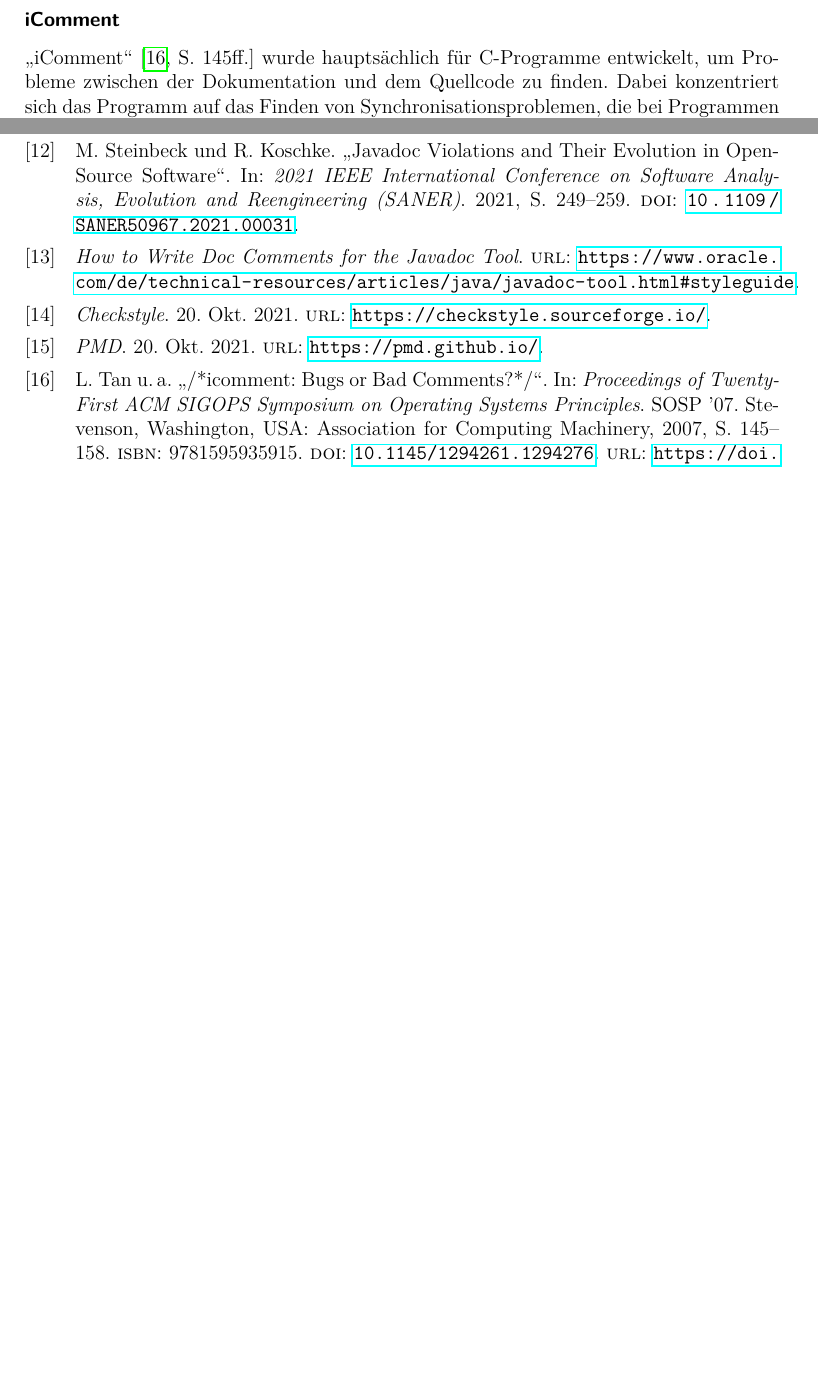
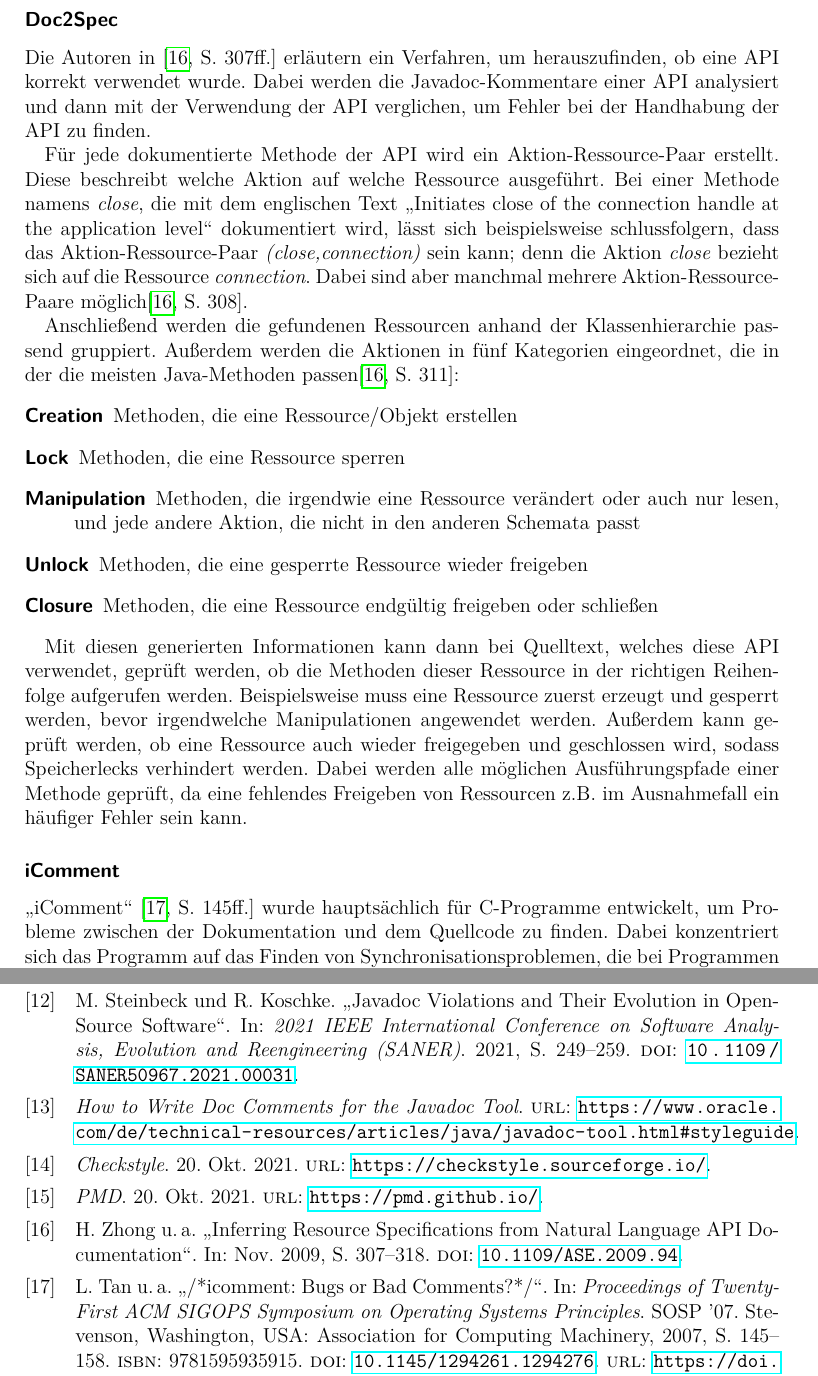
Before and after one commit to compf/DocEvaluator, a LaTeX thesis (bachelorarbeit/main.tex, which reads bachelorarbeit/Background/problemstellung.tex, bachelorarbeit/database.bib): two parts of pages 12 and 35 of 41 before the commit and two parts of pages 12 and 36 of 42 after it, joined at a grey line, cut at the place of the change, the shorter picture padded with empty space. Compiled offline with pdfLaTeX.

Commit message:
Added another paper for theoretical work

```diff
--- a/bachelorarbeit/Background/problemstellung.tex
+++ b/bachelorarbeit/Background/problemstellung.tex
@@ -88,6 +88,22 @@
 \subsubsection{JavaDocMiner}
 Die wichtigste Arbeit, die eine der Grundlagen dieser Bachelorarbeit ist, ist der \enquote{JavaDocMiner} \cite[S. 68-79]{AutomaticQualityAssessmentofSourceCodeComments:TheJavadocMiner}. In dieser Arbeit wird ein Programm beschrieben, welches mittels einfachen Heuristiken eine Einschätzung der Softwaredokumentation beschrieben. Dabei beschränkt sich der JavaDocMiner nur auf Java-Programme, während das hier zu entwickelnde Tool  auch mit anderen Programmiersprachen zurechtkommen soll.
 
+\subsubsection{Doc2Spec}
+Die Autoren in \cite[S. 307ff.]{InferringResourceSpecificationsfromNaturalLanguageAPIDocumentation} erläutern ein Verfahren, um herauszufinden, ob eine API korrekt verwendet wurde. Dabei werden die Javadoc-Kommentare einer API analysiert und dann mit der Verwendung der API verglichen, um Fehler bei der Handhabung der API zu finden.
+
+Für jede dokumentierte Methode der API wird ein Aktion-Ressource-Paar erstellt. Diese beschreibt welche Aktion auf welche Ressource ausgeführt. Bei einer Methode namens \textit{close}, die mit dem englischen Text \enquote{Initiates close of the connection handle at the
+application level} dokumentiert wird, lässt sich beispielsweise schlussfolgern, dass das Aktion-Ressource-Paar \textit{(close,connection)} sein kann; denn die Aktion \textit{close} bezieht sich auf die Ressource \textit{connection}. Dabei sind aber manchmal mehrere Aktion-Ressource-Paare möglich\cite[S. 308]{InferringResourceSpecificationsfromNaturalLanguageAPIDocumentation}.
+
+Anschließend werden die gefundenen Ressourcen anhand der Klassenhierarchie passend gruppiert. Außerdem werden die Aktionen in fünf Kategorien eingeordnet, die in der die meisten Java-Methoden passen\cite[S. 311]{InferringResourceSpecificationsfromNaturalLanguageAPIDocumentation}:
+\begin{description}
+    \item[Creation] Methoden, die eine Ressource/Objekt erstellen
+    \item[Lock] Methoden, die eine Ressource sperren
+    \item[Manipulation] Methoden, die irgendwie eine Ressource verändert oder auch nur lesen, und jede andere Aktion, die nicht in den anderen Schemata passt
+    \item[Unlock] Methoden, die eine gesperrte Ressource wieder freigeben
+    \item[Closure] Methoden, die eine Ressource endgültig freigeben oder schließen
+\end{description}
+
+Mit diesen generierten Informationen kann dann bei Quelltext, welches diese API verwendet, geprüft werden, ob die Methoden dieser Ressource in der richtigen Reihenfolge aufgerufen werden. Beispielsweise muss eine Ressource zuerst erzeugt und gesperrt werden, bevor irgendwelche Manipulationen angewendet werden. Außerdem kann geprüft werden, ob eine Ressource auch wieder freigegeben und geschlossen wird, sodass Speicherlecks verhindert werden. Dabei werden alle möglichen Ausführungspfade einer Methode geprüft, da eine fehlendes Freigeben von Ressourcen z.B. im Ausnahmefall ein häufiger Fehler sein kann.
 
 \subsubsection{iComment}
 \enquote{\/\*iComment} \cite[S. 145ff.]{icomment} wurde hauptsächlich für C-Programme entwickelt, um Probleme zwischen der Dokumentation und dem Quellcode zu finden. Dabei konzentriert sich das Programm auf das Finden von Synchronisationsproblemen, die bei Programmen mit mehreren Threads auftauchen können.  Bei einem exklusiven Ausschluss besitzt eine Methode einen sogenannten Lock auf ein Objekt und nur diese Methode darf mit dem Objekt arbeiten.
--- a/bachelorarbeit/database.bib
+++ b/bachelorarbeit/database.bib
@@ -961,3 +960,11 @@
   keywords  = {programming rules and static analysis, natural language processing for software engineering, comment analysis},
   numpages  = {14},
 }
+
+@InProceedings{InferringResourceSpecificationsfromNaturalLanguageAPIDocumentation,
+  author  = {Zhong, Hao and Zhang, Lu and Xie, Tao and Mei, Hong},
+  title   = {Inferring Resource Specifications from Natural Language API Documentation},
+  year    = {2009},
+  month   = {11},
+  pages   = {307-318},
+  doi     = {10.1109/ASE.2009.94},
```
Also changed, not shown: bachelorarbeit/Main/main.tex (+1 -0 lines), bachelorarbeit/Background/problemstellung.tex (4 more changed lines), bachelorarbeit/database.bib (8 more changed lines), 2 other files.
